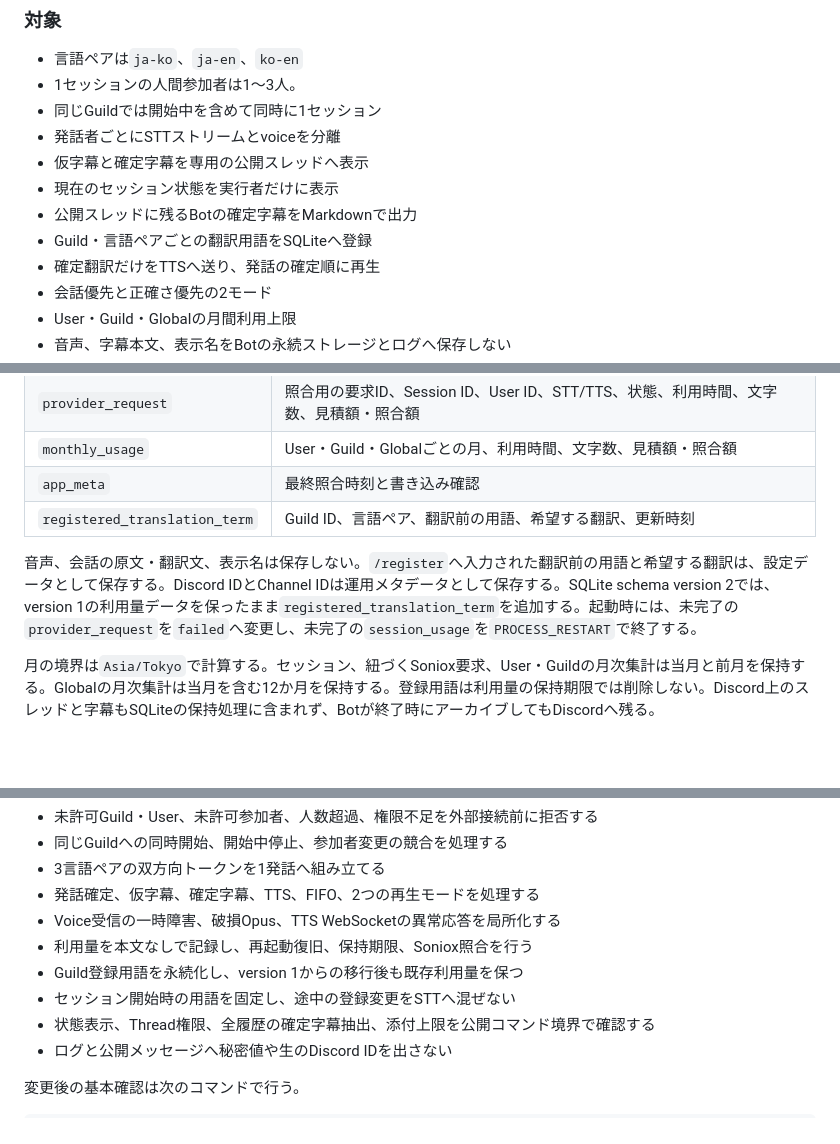
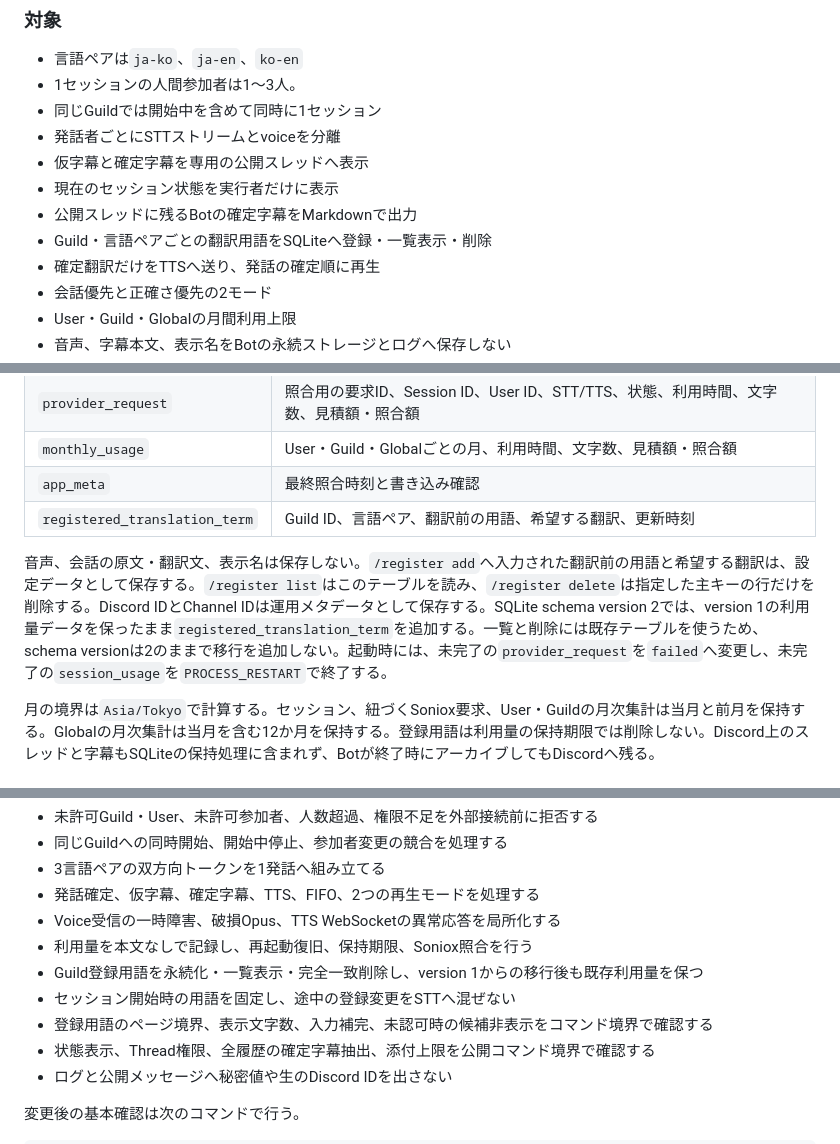
Before and after one commit to sota411/discord-translate, a Markdown page: docs/design.md, 3 parts joined by grey strips. GitHub-like rendering; blank space fills up the shorter version.

```diff
--- a/docs/design.md
+++ b/docs/design.md
@@ -35,7 +35,7 @@ Discordでは、Botが音声チャンネルへ流した音声を参加者ごと
 - 仮字幕と確定字幕を専用の公開スレッドへ表示
 - 現在のセッション状態を実行者だけに表示
 - 公開スレッドに残るBotの確定字幕をMarkdownで出力
-- Guild・言語ペアごとの翻訳用語をSQLiteへ登録
+- Guild・言語ペアごとの翻訳用語をSQLiteへ登録・一覧表示・削除
 - 確定翻訳だけをTTSへ送り、発話の確定順に再生
 - 会話優先と正確さ優先の2モード
 - User・Guild・Globalの月間利用上限
@@ -261,7 +267,7 @@ SQLiteは利用量、運用メタデータ、Guild登録用語を保持する。
 | `app_meta` | 最終照合時刻と書き込み確認 |
 | `registered_translation_term` | Guild ID、言語ペア、翻訳前の用語、希望する翻訳、更新時刻 |
 
-音声、会話の原文・翻訳文、表示名は保存しない。`/register`へ入力された翻訳前の用語と希望する翻訳は、設定データとして保存する。Discord IDとChannel IDは運用メタデータとして保存する。SQLite schema version 2では、version 1の利用量データを保ったまま`registered_translation_term`を追加する。起動時には、未完了の`provider_request`を`failed`へ変更し、未完了の`session_usage`を`PROCESS_RESTART`で終了する。
+音声、会話の原文・翻訳文、表示名は保存しない。`/register add`へ入力された翻訳前の用語と希望する翻訳は、設定データとして保存する。`/register list`はこのテーブルを読み、`/register delete`は指定した主キーの行だけを削除する。Discord IDとChannel IDは運用メタデータとして保存する。SQLite schema version 2では、version 1の利用量データを保ったまま`registered_translation_term`を追加する。一覧と削除には既存テーブルを使うため、schema versionは2のままで移行を追加しない。起動時には、未完了の`provider_request`を`failed`へ変更し、未完了の`session_usage`を`PROCESS_RESTART`で終了する。
 
 月の境界は`Asia/Tokyo`で計算する。セッション、紐づくSoniox要求、User・Guildの月次集計は当月と前月を保持する。Globalの月次集計は当月を含む12か月を保持する。登録用語は利用量の保持期限では削除しない。Discord上のスレッドと字幕もSQLiteの保持処理に含まれず、Botが終了時にアーカイブしてもDiscordへ残る。
 
@@ -516,8 +522,9 @@ Discordの参照先:
 - 発話確定、仮字幕、確定字幕、TTS、FIFO、2つの再生モードを処理する
 - Voice受信の一時障害、破損Opus、TTS WebSocketの異常応答を局所化する
 - 利用量を本文なしで記録し、再起動復旧、保持期限、Soniox照合を行う
-- Guild登録用語を永続化し、version 1からの移行後も既存利用量を保つ
+- Guild登録用語を永続化・一覧表示・完全一致削除し、version 1からの移行後も既存利用量を保つ
 - セッション開始時の用語を固定し、途中の登録変更をSTTへ混ぜない
+- 登録用語のページ境界、表示文字数、入力補完、未認可時の候補非表示をコマンド境界で確認する
 - 状態表示、Thread権限、全履歴の確定字幕抽出、添付上限を公開コマンド境界で確認する
 - ログと公開メッセージへ秘密値や生のDiscord IDを出さない
 
```
Also changed, not shown: other parts of docs/design.md (+13 -7 lines), README.md (+15 -6 lines).
